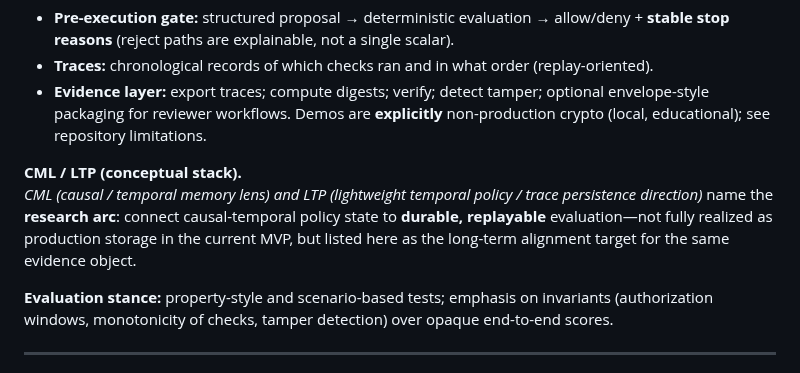
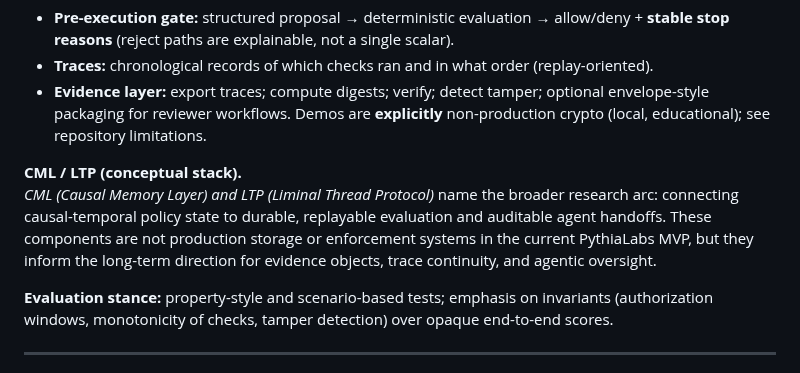
Before and after one commit to safal207/pythiaLabs, a Markdown page: docs/fellowship_openai_safety_2026_application.md, the part around the change. GitHub-like rendering.

Commit message:
Fix CML/LTP terminology in OpenAI Safety Fellowship draft
Use Causal Memory Layer and Liminal Thread Protocol as named in the project.

Co-authored-by: Aleksey Safonov <safal207@users.noreply.github.com>

```diff
--- a/docs/fellowship_openai_safety_2026_application.md
+++ b/docs/fellowship_openai_safety_2026_application.md
@@ -48,7 +48,7 @@ Without deterministic, reviewable **pre-execution** artifacts, oversight degrade
 - **Evidence layer:** export traces; compute digests; verify; detect tamper; optional envelope-style packaging for reviewer workflows. Demos are **explicitly** non-production crypto (local, educational); see repository limitations.
 
 **CML / LTP (conceptual stack).**
-*CML (causal / temporal memory lens) and LTP (lightweight temporal policy / trace persistence direction)* name the **research arc**: connect causal-temporal policy state to **durable, replayable** evaluation—not fully realized as production storage in the current MVP, but listed here as the long-term alignment target for the same evidence object.
+*CML (Causal Memory Layer) and LTP (Liminal Thread Protocol)* name the broader research arc: connecting causal-temporal policy state to durable, replayable evaluation and auditable agent handoffs. These components are not production storage or enforcement systems in the current PythiaLabs MVP, but they inform the long-term direction for evidence objects, trace continuity, and agentic oversight.
 
 **Evaluation stance:** property-style and scenario-based tests; emphasis on invariants (authorization windows, monotonicity of checks, tamper detection) over opaque end-to-end scores.
 
```
